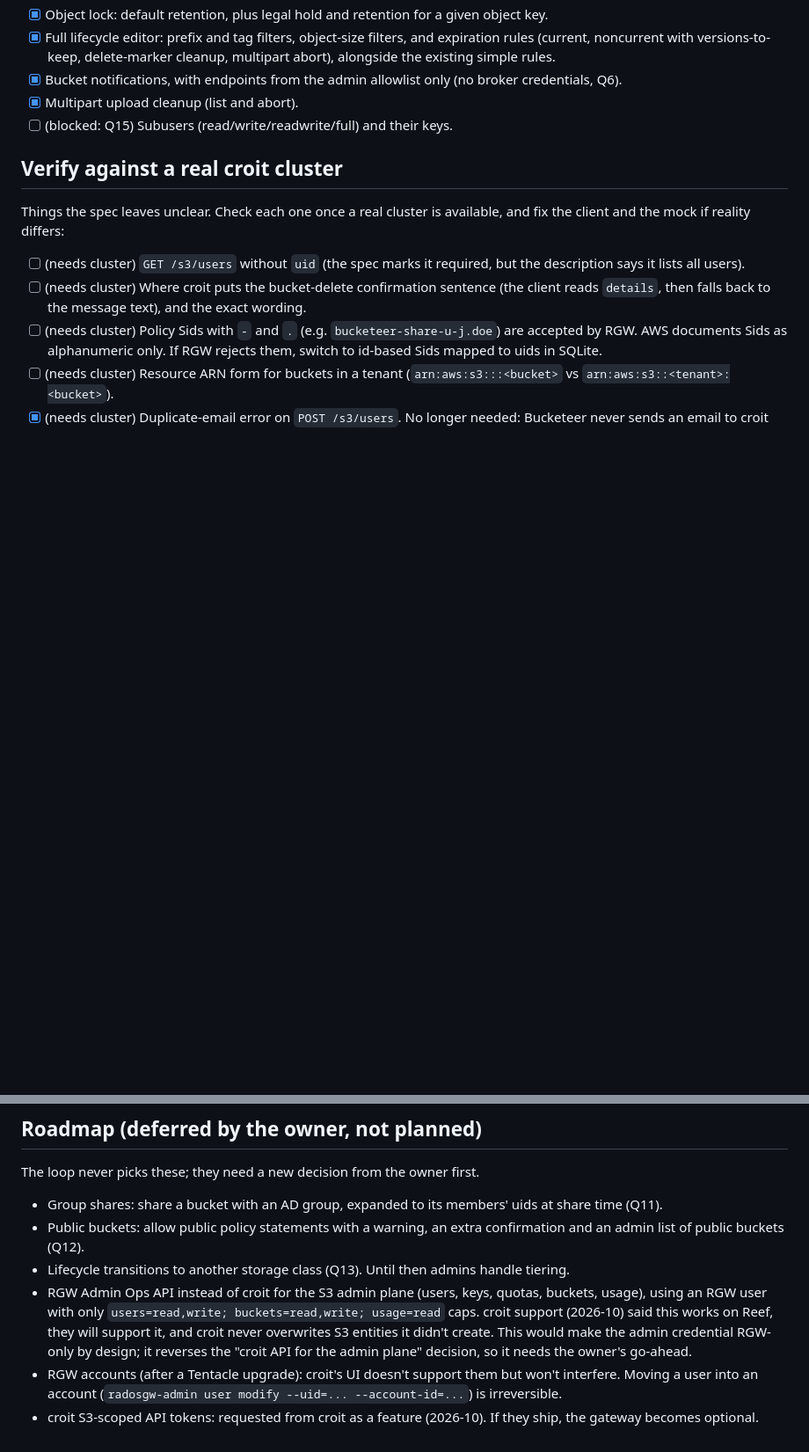
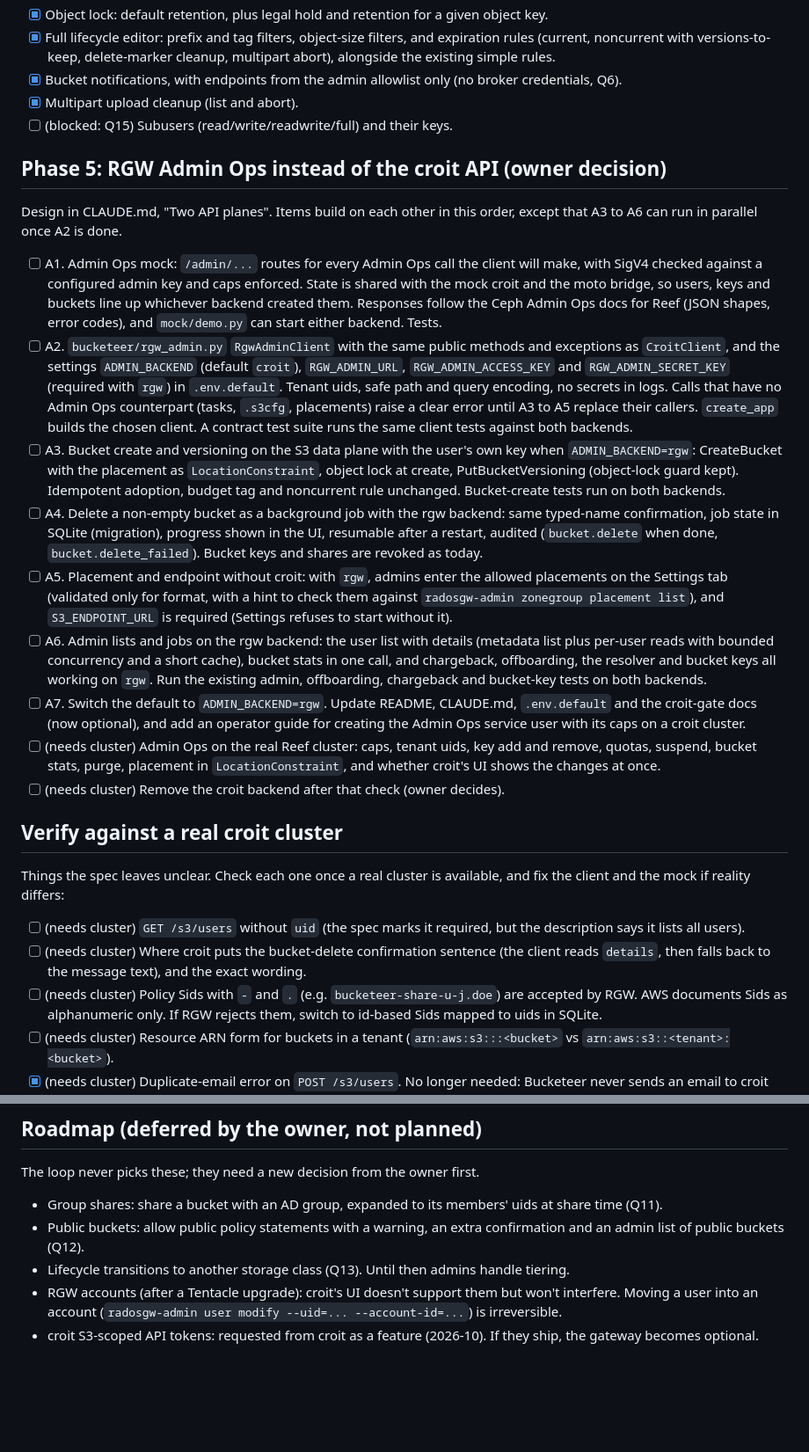
Before and after one commit to dirkpetersen/bucketeer, a Markdown page: TODO.md, 2 parts joined by grey strips. Shown at 88% size. GitHub-like rendering; blank space fills up the shorter version.

Commit message:
Decide to move the admin plane to the RGW Admin Ops API; plan it as Phase 5
Co-Authored-By: Claude Opus 5.5 (1M context) <noreply@anthropic.com>

```diff
--- a/TODO.md
+++ b/TODO.md
@@ -191,6 +191,53 @@ skips them too.
 - [x] Multipart upload cleanup (list and abort).
 - [ ] (blocked: Q15) Subusers (read/write/readwrite/full) and their keys.
 
+## Phase 5: RGW Admin Ops instead of the croit API (owner decision)
+
+Design in CLAUDE.md, "Two API planes". Items build on each other in this
+order, except that A3 to A6 can run in parallel once A2 is done.
+
+- [ ] A1. Admin Ops mock: `/admin/...` routes for every Admin Ops call the
+  client will make, with SigV4 checked against a configured admin key and
+  caps enforced. State is shared with the mock croit and the moto bridge, so
+  users, keys and buckets line up whichever backend created them. Responses
+  follow the Ceph Admin Ops docs for Reef (JSON shapes, error codes), and
+  `mock/demo.py` can start either backend. Tests.
+- [ ] A2. `bucketeer/rgw_admin.py` `RgwAdminClient` with the same public
+  methods and exceptions as `CroitClient`, and the settings `ADMIN_BACKEND`
+  (default `croit`), `RGW_ADMIN_URL`, `RGW_ADMIN_ACCESS_KEY` and
+  `RGW_ADMIN_SECRET_KEY` (required with `rgw`) in `.env.default`. Tenant uids,
+  safe path and query encoding, no secrets in logs. Calls that have no Admin
+  Ops counterpart (tasks, `.s3cfg`, placements) raise a clear error until
+  A3 to A5 replace their callers. `create_app` builds the chosen client. A
+  contract test suite runs the same client tests against both backends.
+- [ ] A3. Bucket create and versioning on the S3 data plane with the user's
+  own key when `ADMIN_BACKEND=rgw`: CreateBucket with the placement as
+  `LocationConstraint`, object lock at create, PutBucketVersioning (object-lock
+  guard kept). Idempotent adoption, budget tag and noncurrent rule unchanged.
+  Bucket-create tests run on both backends.
+- [ ] A4. Delete a non-empty bucket as a background job with the rgw backend:
+  same typed-name confirmation, job state in SQLite (migration), progress
+  shown in the UI, resumable after a restart, audited (`bucket.delete` when
+  done, `bucket.delete_failed`). Bucket keys and shares are revoked as today.
+- [ ] A5. Placement and endpoint without croit: with `rgw`, admins enter the
+  allowed placements on the Settings tab (validated only for format, with a
+  hint to check them against `radosgw-admin zonegroup placement list`), and
+  `S3_ENDPOINT_URL` is required (Settings refuses to start without it).
+- [ ] A6. Admin lists and jobs on the rgw backend: the user list with details
+  (metadata list plus per-user reads with bounded concurrency and a short
+  cache), bucket stats in one call, and chargeback, offboarding, the resolver
+  and bucket keys all working on `rgw`. Run the existing admin, offboarding,
+  chargeback and bucket-key tests on both backends.
+- [ ] A7. Switch the default to `ADMIN_BACKEND=rgw`. Update README,
+  CLAUDE.md, `.env.default` and the croit-gate docs (now optional), and add an
+  operator guide for creating the Admin Ops service user with its caps on a
+  croit cluster.
+- [ ] (needs cluster) Admin Ops on the real Reef cluster: caps, tenant uids,
+  key add and remove, quotas, suspend, bucket stats, purge, placement in
+  `LocationConstraint`, and whether croit's UI shows the changes at once.
+- [ ] (needs cluster) Remove the croit backend after that check (owner
+  decides).
+
 ## Verify against a real croit cluster
 
 Things the spec leaves unclear. Check each one once a real cluster is
@@ -255,13 +302,6 @@ The loop never picks these; they need a new decision from the owner first.
   confirmation and an admin list of public buckets (Q12).
 - Lifecycle transitions to another storage class (Q13). Until then admins
   handle tiering.
-- RGW Admin Ops API instead of croit for the S3 admin plane (users, keys,
-  quotas, buckets, usage), using an RGW user with only
-  `users=read,write; buckets=read,write; usage=read` caps. croit support
-  (2026-10) said this works on Reef, they will support it, and croit never
-  overwrites S3 entities it didn't create. This would make the admin
-  credential RGW-only by design; it reverses the "croit API for the admin
-  plane" decision, so it needs the owner's go-ahead.
 - RGW accounts (after a Tentacle upgrade): croit's UI doesn't support them
   but won't interfere. Moving a user into an account
   (`radosgw-admin user modify --uid=... --account-id=...`) is irreversible.
```
Also changed, not shown: CLAUDE.md (+6 -0 lines).
